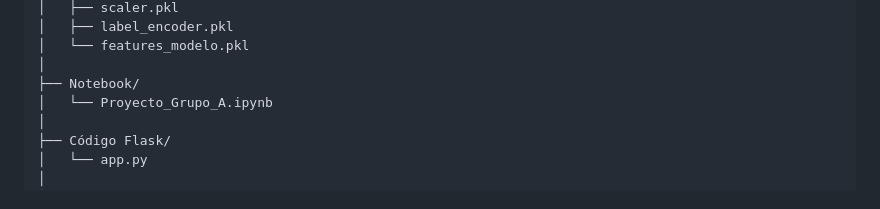
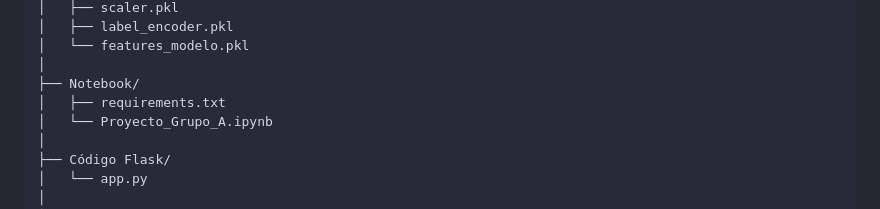
Before and after one commit to JonathanCorreaPreciado/Proyecto-Grupo-A-Clasificacion-del-riesgo-de-inundacion-por-parroquia, a Markdown page: README.md, the part around the change. Rendered like a GitHub page.

Commit message:
Add requirements.txt to Notebook directory

```diff
--- a/README.md
+++ b/README.md
@@ -36,6 +36,7 @@ Proyecto-Grupo-A-Clasificacion-del-riesgo-de-inundacion-por-parroquia/
 │   └── features_modelo.pkl
 │
 ├── Notebook/
+│   ├── requirements.txt
 │   └── Proyecto_Grupo_A.ipynb
 │
 ├── Código Flask/
```
